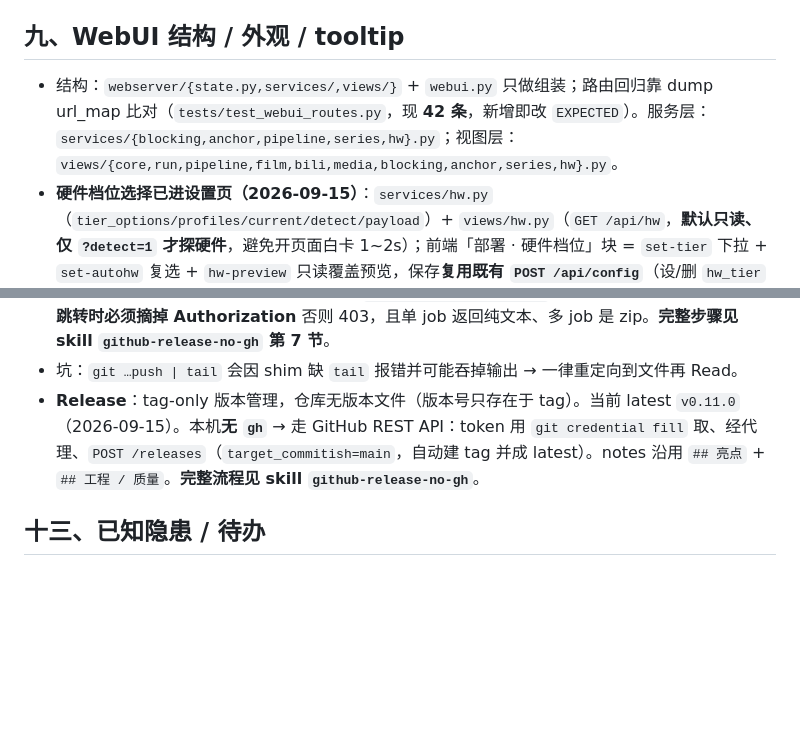
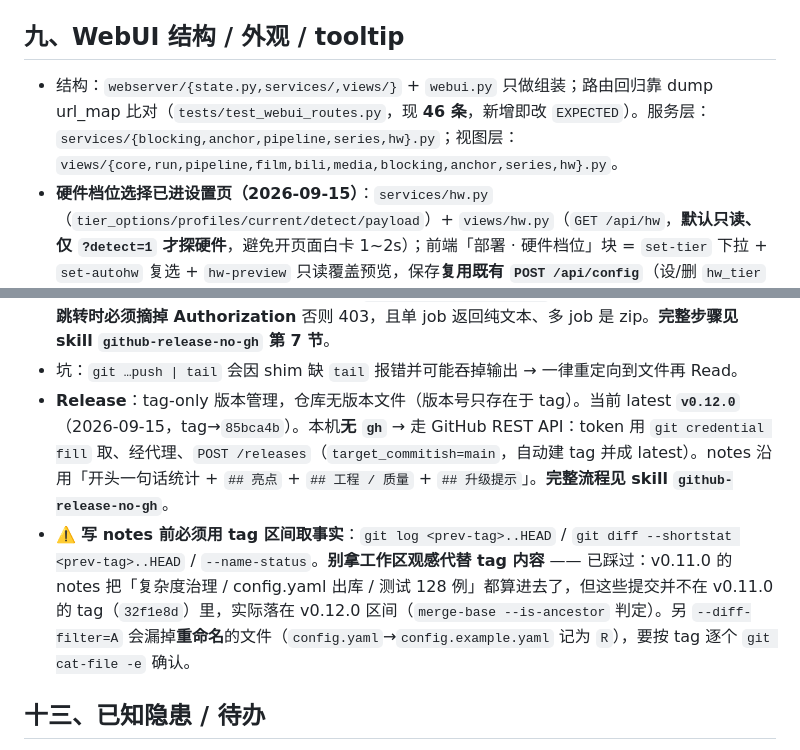
Before and after one commit to cpufreestyle/ai_movie_agent, a Markdown page: .workbuddy/memory/MEMORY.md, 2 parts joined by grey strips. Drawn GitHub-style; blank space fills up the shorter version.

```diff
--- a/.workbuddy/memory/MEMORY.md
+++ b/.workbuddy/memory/MEMORY.md
@@ -67,7 +67,7 @@
 - `agent/preflight.py` + `cli.py preflight` 投稿前静态体检；`cli.py publish` / WebUI 投稿。
 
 ## 九、WebUI 结构 / 外观 / tooltip
-- 结构：`webserver/{state.py,services/,views/}` + `webui.py` 只做组装；路由回归靠 dump url_map 比对（`tests/test_webui_routes.py`，现 **42 条**，新增即改 `EXPECTED`）。服务层：`services/{blocking,anchor,pipeline,series,hw}.py`；视图层：`views/{core,run,pipeline,film,bili,media,blocking,anchor,series,hw}.py`。
+- 结构：`webserver/{state.py,services/,views/}` + `webui.py` 只做组装；路由回归靠 dump url_map 比对（`tests/test_webui_routes.py`，现 **46 条**，新增即改 `EXPECTED`）。服务层：`services/{blocking,anchor,pipeline,series,hw}.py`；视图层：`views/{core,run,pipeline,film,bili,media,blocking,anchor,series,hw}.py`。
 - **硬件档位选择已进设置页（2026-09-15）**：`services/hw.py`（`tier_options/profiles/current/detect/payload`）+ `views/hw.py`（`GET /api/hw`，**默认只读、仅 `?detect=1` 才探硬件**，避免开页面白卡 1~2s）；前端「部署 · 硬件档位」块 = `set-tier` 下拉 + `set-autohw` 复选 + `hw-preview` 只读覆盖预览，保存**复用既有 `POST /api/config`**（设/删 `hw_tier` 与 `auto_hardware`）。`current()` 用 `normalize_tier()` 归一别名，无法识别时返回 `unknown`+`raw` 由前端插一项提示。
 - **成片页（分镜）**：`POST /api/storyboard` 会跑 `services/pipeline.validate_storyboard` —— 错误级（空镜/描述重复，忽略大小写与空白）400 拒；告警级（镜数≠18、解说多于镜头、描述含中文、单条解说>60 字）200 带 `warnings`。**「只重渲指定镜」= 逐镜 `run_ltx25_multishot.py --shot N --force` 再 `--concat`**；`--force` 必需，否则 `--shot N` 命中 `ltx25_manifest.json` 缓存直接跳过、根本不重出。镜号解析用 `pipeline.normalize_shot_indices()`（分隔符 `,，、;；\s`，丢 ≤0，排序去重）。
 - **系列连贯出片页签（尾帧续写）**：`services/series.py`（纯函数 `build_argv/validate`，**刻意不 import `run_series`**——它顶层 import 会建目录/探 ffmpeg）+ `views/series.py`（`GET /api/series` 选项与已有 `ep*_series_film.mp4`、`POST /api/series/run` 校验→忙锁 409→后台）。对应 `run_series.py` 的 `--i2v/--anchor-mode/--only/--force/--ep`；**默认不勾 `--i2v`**（首帧权重过高会让镜头收敛/无视提示词），默认 `anchor_mode=first`。
@@ -120,7 +120,8 @@
 - **CI（`.github/workflows/ci.yml`）**：py3.10 + py3.12 双矩阵，8 步 —— 装依赖 → compileall（含根目录出片脚本）→ `ruff check .` → `tests/smoke_test.py` → `pytest -q tests/`，无 continue-on-error。**2026-09-15 全绿于 `5db6a82`（CI run #54 / `34980375326`）**。
 - **无 gh CLI 查 CI**：`GET /actions/runs?per_page=10`（按 sha 找 run，**sha 必须传完整 40 位**，传短 sha 会匹配不到、误判「还没有 run」）、`GET /actions/runs/<id>/jobs`（看**每个 step** 的 conclusion，比整体红绿有用得多）；日志 `/actions/jobs/<id>/logs` 会 302 到 Azure 签名 URL，**跳转时必须摘掉 Authorization** 否则 403，且单 job 返回纯文本、多 job 是 zip。**完整步骤见 skill `github-release-no-gh` 第 7 节**。
 - 坑：`git …push | tail` 会因 shim 缺 `tail` 报错并可能吞掉输出 → 一律重定向到文件再 Read。
-- **Release**：tag-only 版本管理，仓库无版本文件（版本号只存在于 tag）。当前 latest `v0.11.0`（2026-09-15）。本机**无 `gh`** → 走 GitHub REST API：token 用 `git credential fill` 取、经代理、`POST /releases`（`target_commitish=main`，自动建 tag 并成 latest）。notes 沿用 `## 亮点` + `## 工程 / 质量`。**完整流程见 skill `github-release-no-gh`**。
+- **Release**：tag-only 版本管理，仓库无版本文件（版本号只存在于 tag）。当前 latest **`v0.12.0`**（2026-09-15，tag→`85bca4b`）。本机**无 `gh`** → 走 GitHub REST API：token 用 `git credential fill` 取、经代理、`POST /releases`（`target_commitish=main`，自动建 tag 并成 latest）。notes 沿用「开头一句话统计 + `## 亮点` + `## 工程 / 质量` + `## 升级提示`」。**完整流程见 skill `github-release-no-gh`**。
+- ⚠️ **写 notes 前必须用 tag 区间取事实**：`git log <prev-tag>..HEAD` / `git diff --shortstat <prev-tag>..HEAD` / `--name-status`。**别拿工作区观感代替 tag 内容** —— 已踩过：v0.11.0 的 notes 把「复杂度治理 / config.yaml 出库 / 测试 128 例」都算进去了，但这些提交并不在 v0.11.0 的 tag（`32f1e8d`）里，实际落在 v0.12.0 区间（`merge-base --is-ancestor` 判定）。另 `--diff-filter=A` 会漏掉**重命名**的文件（`config.yaml`→`config.example.yaml` 记为 `R`），要按 tag 逐个 `git cat-file -e` 确认。
 
 ## 十三、已知隐患 / 待办
 - ~~记忆分叉~~ **已解决（2026-09-15）**：`.codebuddy/memory` 的 13 天历史已并入 `.workbuddy/memory`，重叠的 09-14/09-15 以「附」区保留，`.codebuddy/` 已停止跟踪（文件仍在磁盘）。**权威目录 = `.workbuddy/memory/`**。
```
Also changed, not shown: .workbuddy/memory/2026-09-15.md (+17 -0 lines).
